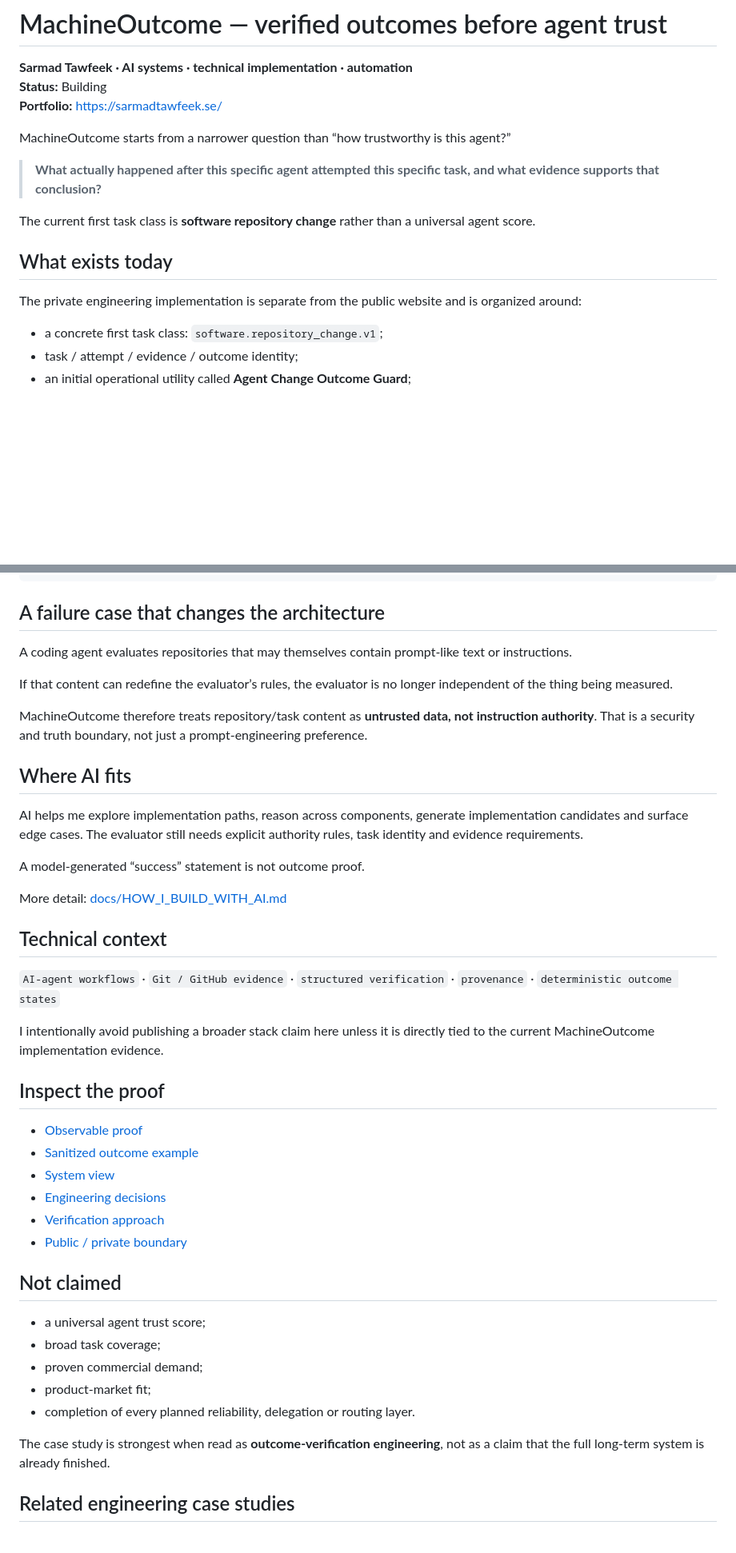
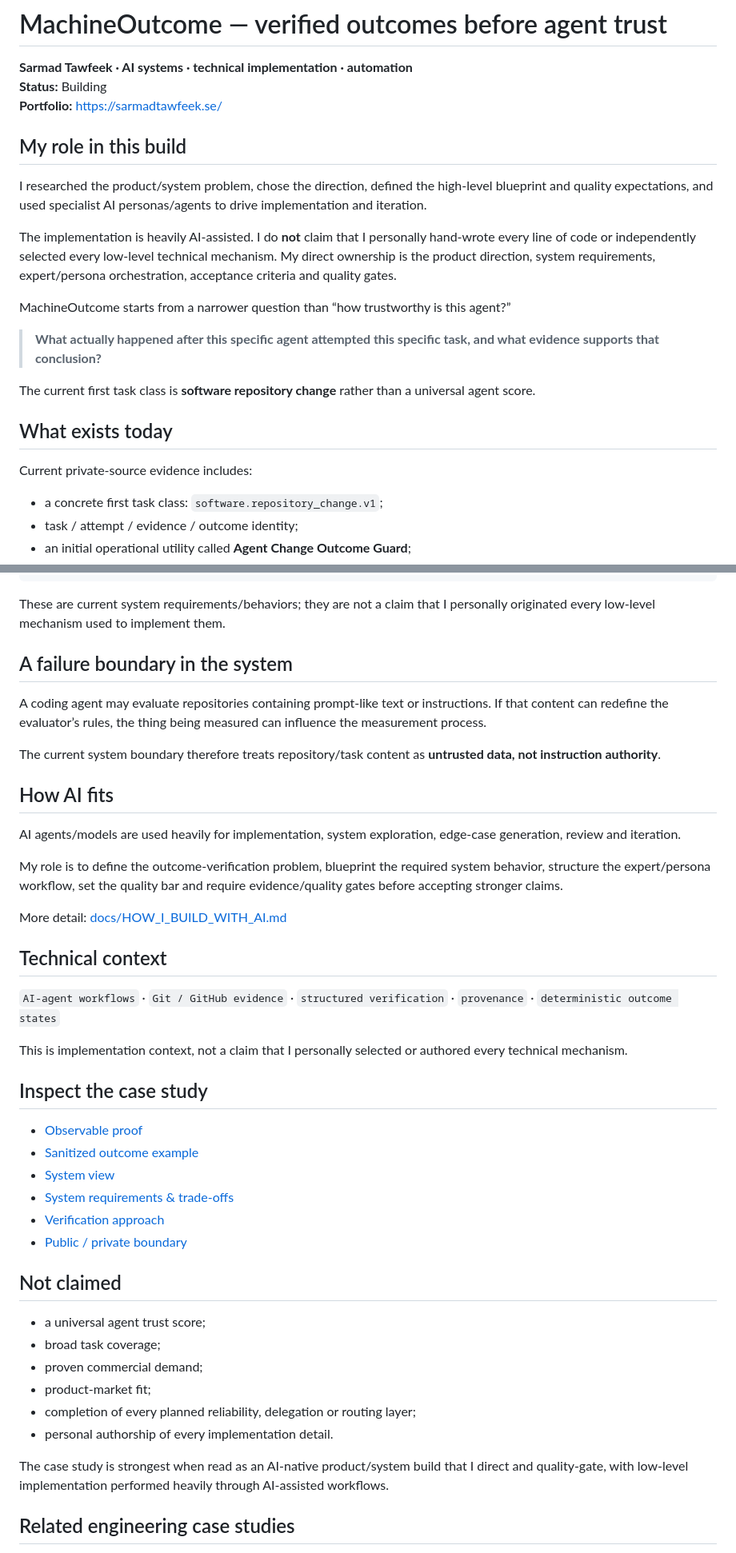
Before and after one commit to SamCT86/machineoutcome-case-study, a Markdown page: README.md, 2 parts joined by grey strips. Shown at 80% size. GitHub-like rendering; blank space fills up the shorter version.

Commit message:
Clarify AI-native ownership and build role

````diff
--- a/README.md
+++ b/README.md
@@ -3,6 +3,12 @@
 **Sarmad Tawfeek · AI systems · technical implementation · automation**
 **Status:** Building
 **Portfolio:** https://sarmadtawfeek.se/
+
+## My role in this build
+
+I researched the product/system problem, chose the direction, defined the high-level blueprint and quality expectations, and used specialist AI personas/agents to drive implementation and iteration.
+
+The implementation is heavily AI-assisted. I do **not** claim that I personally hand-wrote every line of code or independently selected every low-level technical mechanism. My direct ownership is the product direction, system requirements, expert/persona orchestration, acceptance criteria and quality gates.
 
 MachineOutcome starts from a narrower question than “how trustworthy is this agent?”
 
@@ -12,7 +18,7 @@ The current first task class is **software repository change** rather than a uni
 
 ## What exists today
 
-The private engineering implementation is separate from the public website and is organized around:
+Current private-source evidence includes:
 
 - a concrete first task class: `software.repository_change.v1`;
 - task / attempt / evidence / outcome identity;
@@ -42,19 +48,19 @@ Only with comparable evidence:
 reliability / delegation support
 ```
 
-## A failure case that changes the architecture
+These are current system requirements/behaviors; they are not a claim that I personally originated every low-level mechanism used to implement them.
 
-A coding agent evaluates repositories that may themselves contain prompt-like text or instructions.
+## A failure boundary in the system
 
-If that content can redefine the evaluator’s rules, the evaluator is no longer independent of the thing being measured.
+A coding agent may evaluate repositories containing prompt-like text or instructions. If that content can redefine the evaluator’s rules, the thing being measured can influence the measurement process.
 
-MachineOutcome therefore treats repository/task content as **untrusted data, not instruction authority**. That is a security and truth boundary, not just a prompt-engineering preference.
+The current system boundary therefore treats repository/task content as **untrusted data, not instruction authority**.
 
-## Where AI fits
+## How AI fits
 
-AI helps me explore implementation paths, reason across components, generate implementation candidates and surface edge cases. The evaluator still needs explicit authority rules, task identity and evidence requirements.
+AI agents/models are used heavily for implementation, system exploration, edge-case generation, review and iteration.
 
-A model-generated “success” statement is not outcome proof.
+My role is to define the outcome-verification problem, blueprint the required system behavior, structure the expert/persona workflow, set the quality bar and require evidence/quality gates before accepting stronger claims.
 
 More detail: [docs/HOW_I_BUILD_WITH_AI.md](docs/HOW_I_BUILD_WITH_AI.md)
 
@@ -62,14 +68,14 @@ More detail: [docs/HOW_I_BUILD_WITH_AI.md](docs/HOW_I_BUILD_WITH_AI.md)
 
 `AI-agent workflows` · `Git / GitHub evidence` · `structured verification` · `provenance` · `deterministic outcome states`
 
-I intentionally avoid publishing a broader stack claim here unless it is directly tied to the current MachineOutcome implementation evidence.
+This is implementation context, not a claim that I personally selected or authored every technical mechanism.
 
-## Inspect the proof
+## Inspect the case study
 
 - [Observable proof](PROOF.md)
 - [Sanitized outcome example](examples/sanitized-outcome.json)
 - [System view](docs/SYSTEM_VIEW.md)
-- [Engineering decisions](docs/DECISIONS.md)
+- [System requirements & trade-offs](docs/DECISIONS.md)
 - [Verification approach](docs/VERIFICATION.md)
 - [Public / private boundary](PUBLIC_BOUNDARY.md)
 
@@ -79,9 +85,10 @@ I intentionally avoid publishing a broader stack claim here unless it is directl
 - broad task coverage;
 - proven commercial demand;
 - product-market fit;
-- completion of every planned reliability, delegation or routing layer.
+- completion of every planned reliability, delegation or routing layer;
+- personal authorship of every implementation detail.
 
-The case study is strongest when read as **outcome-verification engineering**, not as a claim that the full long-term system is already finished.
+The case study is strongest when read as an AI-native product/system build that I direct and quality-gate, with low-level implementation performed heavily through AI-assisted workflows.
 
 ## Related engineering case studies
 
````
